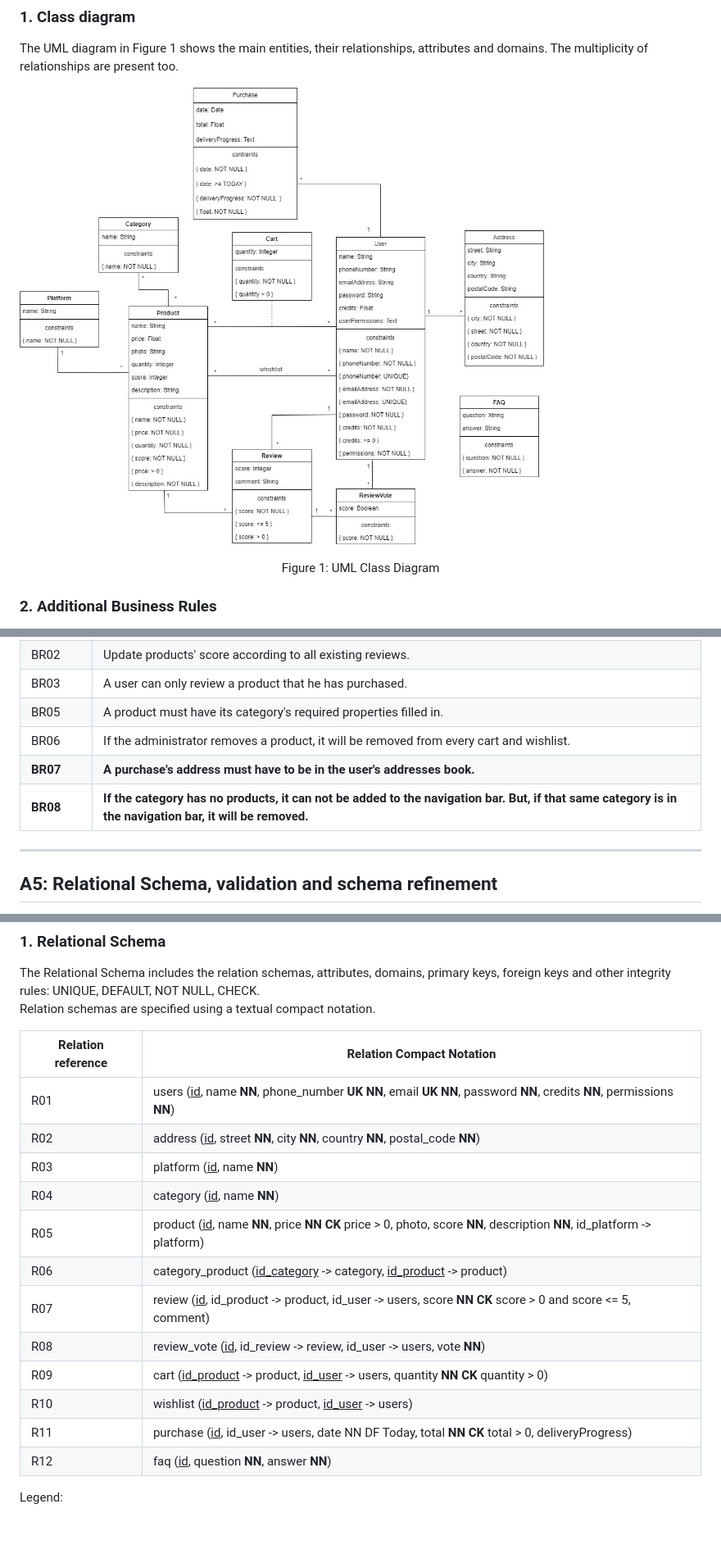
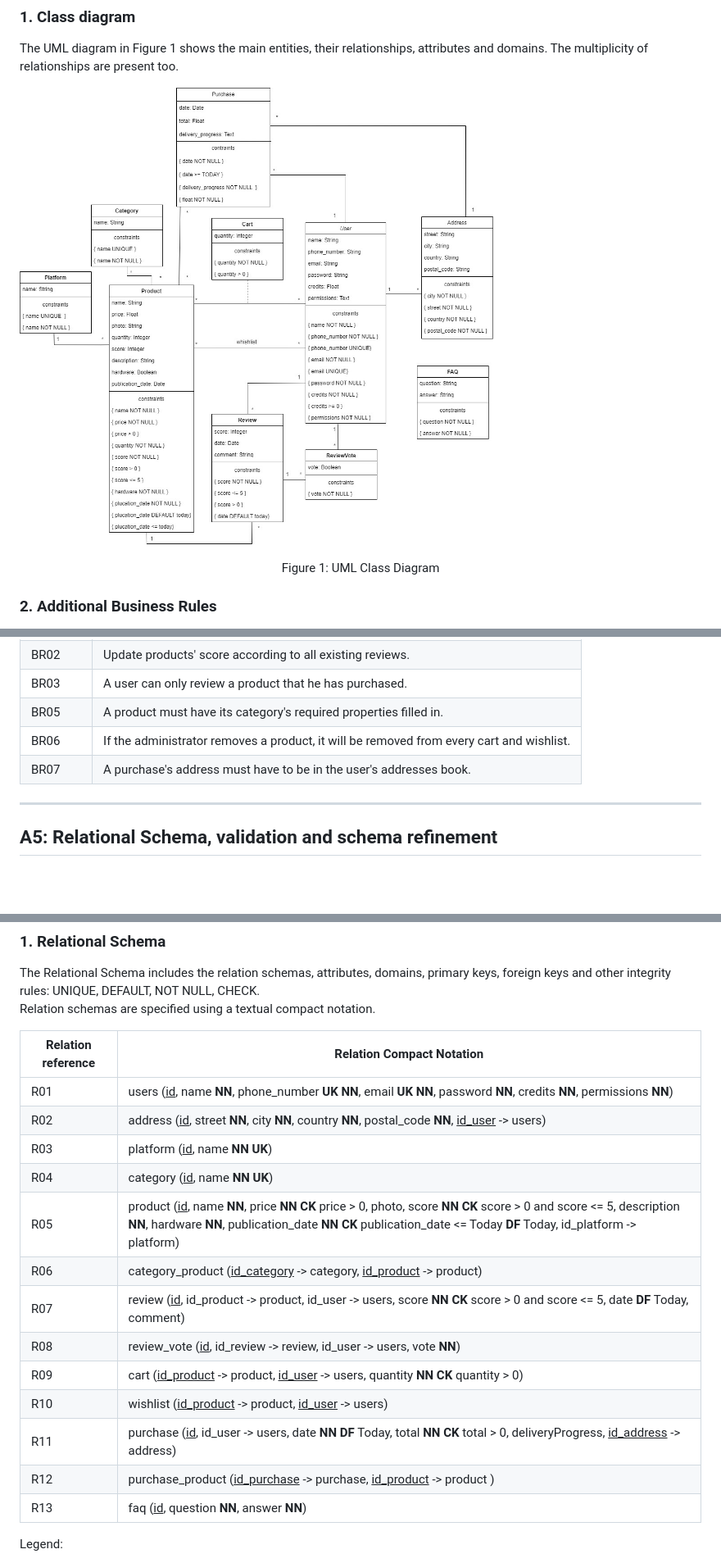
Before and after one commit to Happy-Myers/FEUP-LBAW, a Markdown page: documents/ebd.md, 3 parts joined by grey strips. Shown: that part at 82% size. Drawn GitHub-style; pictures changed too: documents/images/UML.jpg; blank space fills up the shorter version.

Commit message:
Update UML and Schema

```diff
--- a/documents/ebd.md
+++ b/documents/ebd.md
@@ -23,8 +23,7 @@ Additional business rules or restrictions are described in text as UML notes in
 | BR03 | A user can only review a product that he has purchased. |
 | BR05 | A product must have its category's required properties filled in. |
 | BR06 | If the administrator removes a product, it will be removed from every cart and wishlist. |
-| **BR07** | **A purchase's address must have to be in the user's addresses book.** |
-| **BR08** | **If the category has no products, it can not be added to the navigation bar. But, if that same category is in the navigation bar, it will be removed.** |
+| BR07 | A purchase's address must have to be in the user's addresses book. |
 
 
 ---
@@ -43,17 +42,18 @@ Relation schemas are specified using a textual compact notation.
 | Relation reference | Relation Compact Notation                        |
 | ------------------ | ------------------------------------------------ |
 | R01                | users (<u>id</u>, name __NN__, phone_number __UK__ __NN__, email __UK__ __NN__, password __NN__, credits __NN__, permissions __NN__)                    |
-| R02                | address (<u>id</u>, street __NN__, city __NN__, country __NN__, postal_code __NN__) |
-| R03                | platform (<u>id</u>, name __NN__) |
-| R04                | category (<u>id</u>, name __NN__) |
-| R05                | product (<u>id</u>, name __NN__, price __NN__ __CK__ price > 0, photo, score __NN__, description __NN__, id_platform -> platform) |
+| R02                | address (<u>id</u>, street __NN__, city __NN__, country __NN__, postal_code __NN__, <u>id_user</u> -> users) |
+| R03                | platform (<u>id</u>, name __NN__ __UK__) |
+| R04                | category (<u>id</u>, name __NN__ __UK__) |
+| R05                | product (<u>id</u>, name __NN__, price __NN__ __CK__ price > 0, photo, score __NN__ __CK__ score > 0 and score <= 5, description __NN__, hardware __NN__, publication_date __NN__ __CK__ publication_date <= Today __DF__ Today, id_platform -> platform) |
 | R06                | category_product (<u>id_category</u> -> category, <u>id_product</u> -> product) |
-| R07                | review (<u>id</u>, id_product -> product, id_user -> users, score __NN__ __CK__ score > 0 and score <= 5, comment) |
+| R07                | review (<u>id</u>, id_product -> product, id_user -> users, score __NN__ __CK__ score > 0 and score <= 5, date __DF__ Today, comment) |
 | R08                | review_vote (<u>id</u>, id_review -> review, id_user -> users, vote __NN__) |
 | R09                | cart (<u>id_product</u> -> product, <u>id_user</u> -> users, quantity __NN__ __CK__ quantity > 0) |
 | R10                | wishlist (<u>id_product</u> -> product, <u>id_user</u> -> users) |
-| R11                | purchase (<u>id</u>, id_user -> users, date NN DF Today, total __NN__ __CK__ total > 0, deliveryProgress) |
-| R12                | faq (<u>id</u>, question __NN__, answer __NN__) |
+| R11                | purchase (<u>id</u>, id_user -> users, date __NN__ __DF__ Today, total __NN__ __CK__ total > 0, deliveryProgress, <u>id_address</u> -> address) |
+| R12                | purchase_product (<u>id_purchase</u> -> purchase, <u>id_product</u> -> product )
+| R13                | faq (<u>id</u>, question __NN__, answer __NN__) |
 
 Legend:
 
```
